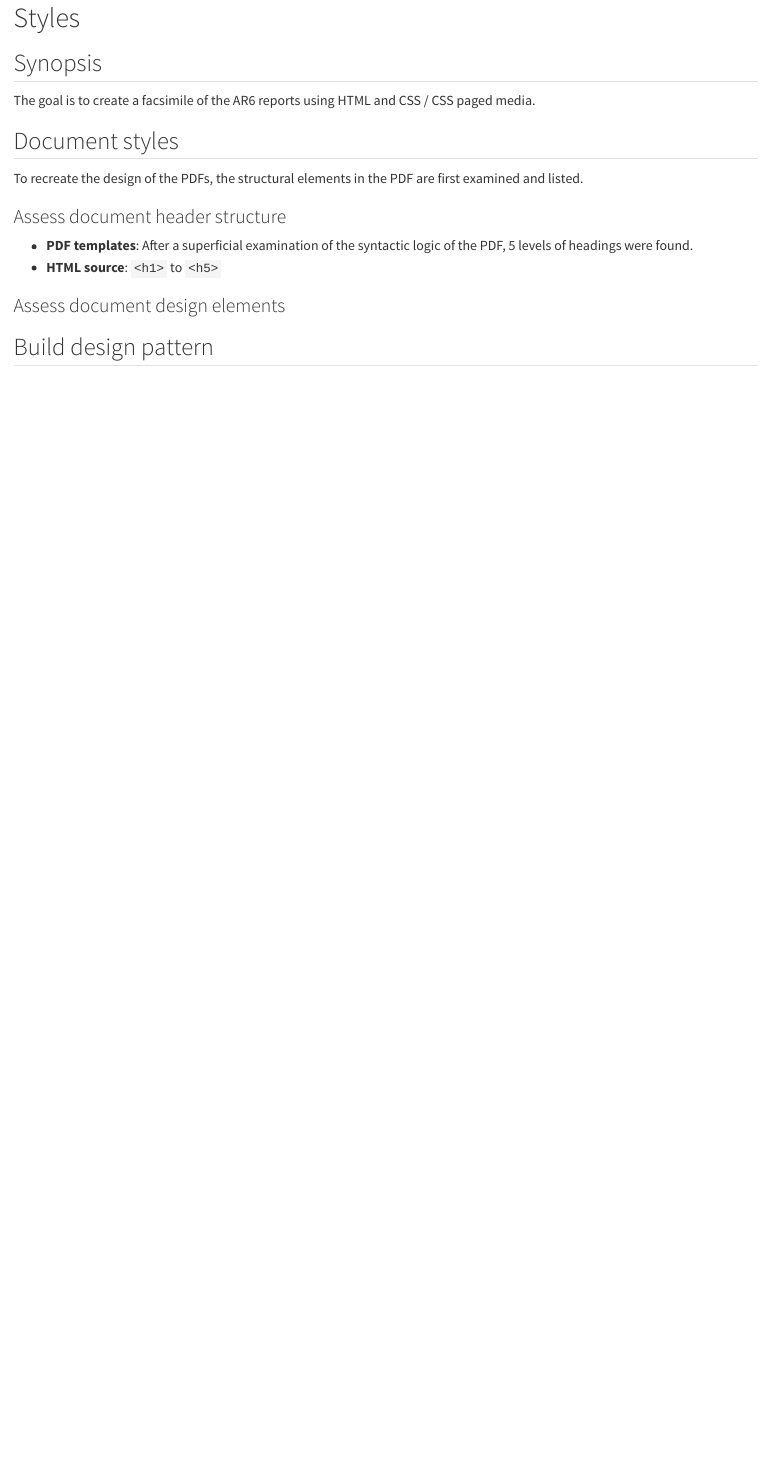
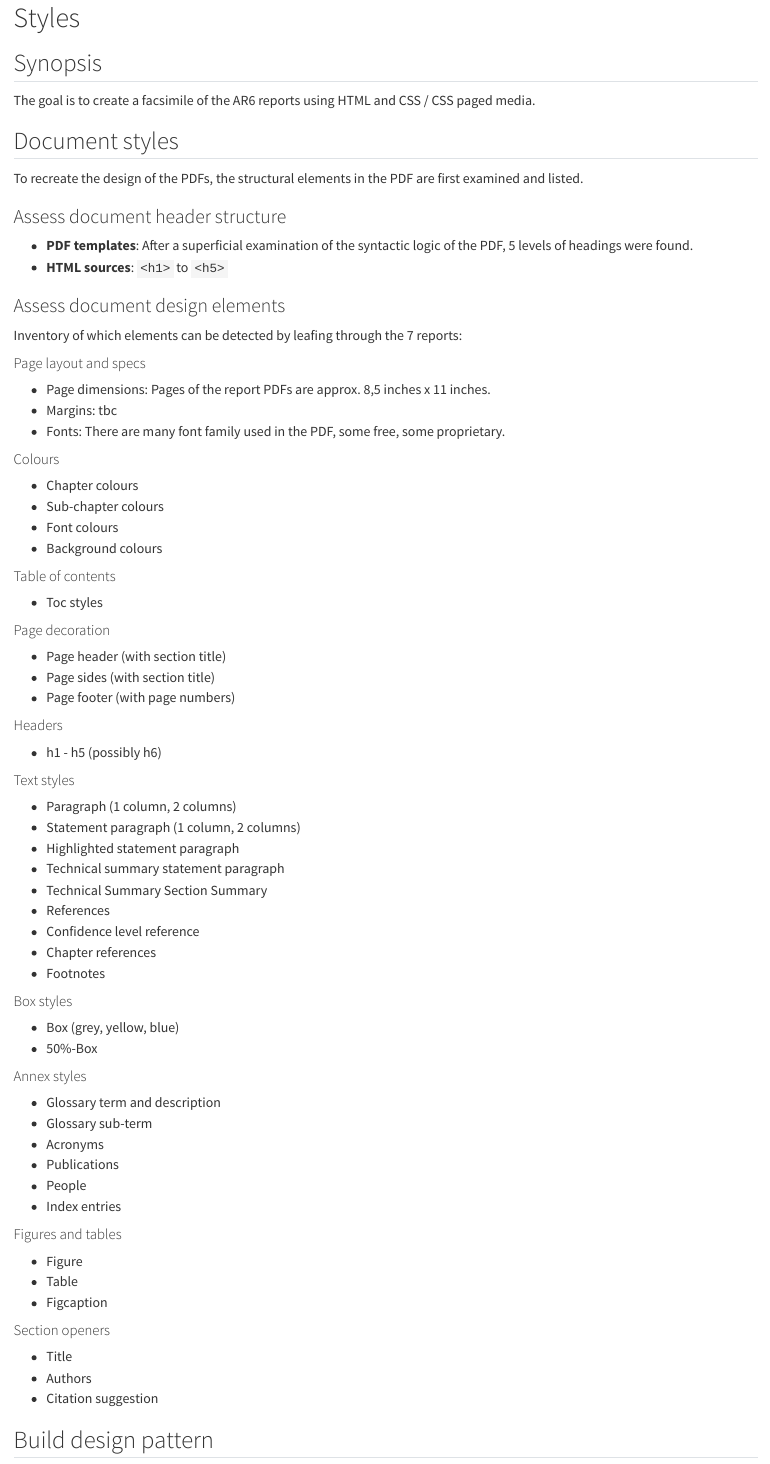
Before and after one commit to TIBHannover/climate-knowledge-graph, a Quarto document (styles.qmd): the page in a window 1100 px wide, from its top. Rendered offline with R 4.5, knitr and Pandoc in place of Quarto, with nearby package versions.

Commit message:
Update styles.qmd

```diff
--- a/styles.qmd
+++ b/styles.qmd
@@ -8,9 +8,65 @@ To recreate the design of the PDFs, the structural elements in the PDF are first
 
 ### Assess document header structure
 - **PDF templates**: After a superficial examination of the syntactic logic of the PDF, 5 levels of headings were found.
-- **HTML source**: `<h1>` to `<h5>`
+- **HTML sources**: `<h1>` to `<h5>`
 
 ### Assess document design elements
+Inventory of which elements can be detected by leafing through the 7 reports:
+
+#### Page layout and specs
+- Page dimensions: Pages of the report PDFs are approx. 8,5 inches x 11 inches.
+- Margins: tbc
+- Fonts: There are many font family used in the PDF, some free, some proprietary.
+
+#### Colours
+- Chapter colours
+- Sub-chapter colours
+- Font colours
+- Background colours
+
+#### Table of contents
+- Toc styles
+
+#### Page decoration
+- Page header (with section title)
+- Page sides (with section title)
+- Page footer (with page numbers)
+
+#### Headers
+- h1 - h5 (possibly h6)
+
+#### Text styles
+- Paragraph (1 column, 2 columns)
+- Statement paragraph (1 column, 2 columns)
+- Highlighted statement paragraph
+- Technical summary statement paragraph
+- Technical Summary Section Summary
+- References
+- Confidence level reference
+- Chapter references
+- Footnotes
+
+#### Box styles
+- Box (grey, yellow, blue)
+- 50%-Box
+
+#### Annex styles
+- Glossary term and description
+- Glossary sub-term
+- Acronyms
+- Publications
+- People
+- Index entries
+
+#### Figures and tables
+- Figure
+- Table
+- Figcaption
+
+#### Section openers
+- Title
+- Authors
+- Citation suggestion
 
 ## Build design pattern
 
```
